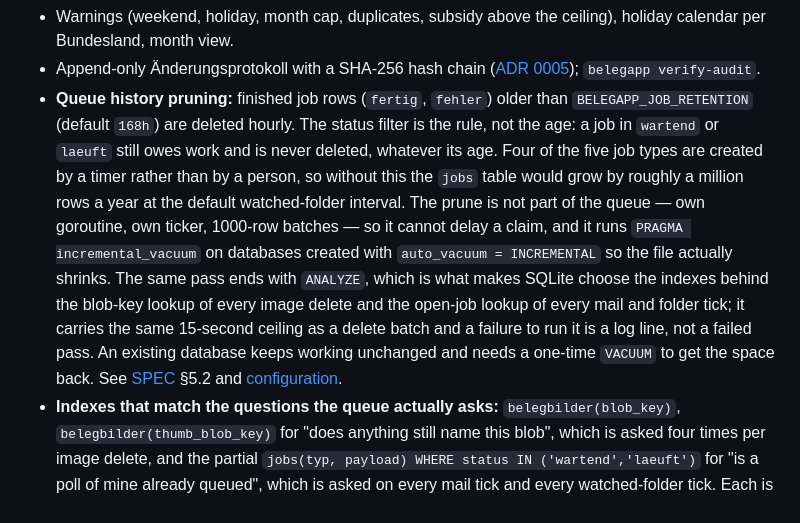
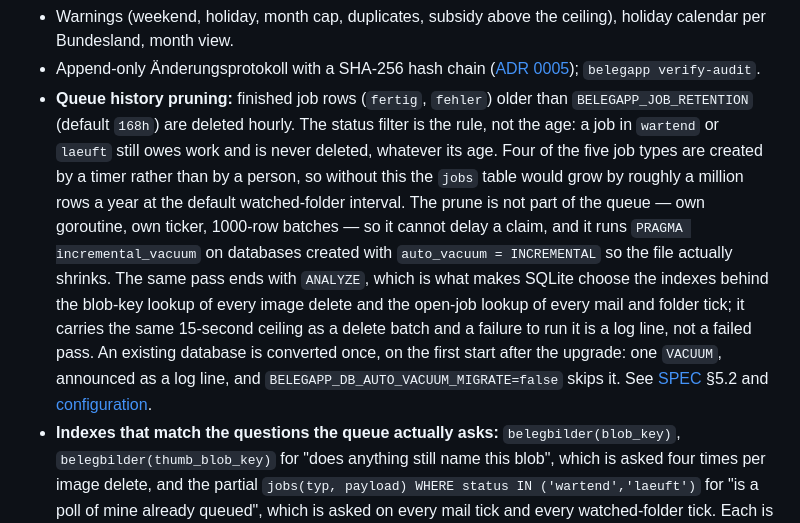
Before and after one commit to BlackDark/vc-belegapp, a Markdown page: docs/FEATURES.md, the part around the change. GitHub-like rendering.

```diff
--- a/docs/FEATURES.md
+++ b/docs/FEATURES.md
@@ -27,7 +27,7 @@ First release: [v1.0.0](https://github.com/BlackDark/vc-belegapp/releases/tag/v1
 - **Pauschalsteuer, Soli, KiSt:** 25 % Pauschalsteuer, Solidaritätszuschlag, and Kirchensteuer (simplified-procedure rates by Bundesland) in integer cents, checked against the SPEC §6.5 test vectors. See [calculation](calculation.md).
 - Warnings (weekend, holiday, month cap, duplicates, subsidy above the ceiling), holiday calendar per Bundesland, month view.
 - Append-only Änderungsprotokoll with a SHA-256 hash chain ([ADR 0005](adr/0005-month-lock-audit-log.md)); `belegapp verify-audit`.
-- **Queue history pruning:** finished job rows (`fertig`, `fehler`) older than `BELEGAPP_JOB_RETENTION` (default `168h`) are deleted hourly. The status filter is the rule, not the age: a job in `wartend` or `laeuft` still owes work and is never deleted, whatever its age. Four of the five job types are created by a timer rather than by a person, so without this the `jobs` table would grow by roughly a million rows a year at the default watched-folder interval. The prune is not part of the queue — own goroutine, own ticker, 1000-row batches — so it cannot delay a claim, and it runs `PRAGMA incremental_vacuum` on databases created with `auto_vacuum = INCREMENTAL` so the file actually shrinks. The same pass ends with `ANALYZE`, which is what makes SQLite choose the indexes behind the blob-key lookup of every image delete and the open-job lookup of every mail and folder tick; it carries the same 15-second ceiling as a delete batch and a failure to run it is a log line, not a failed pass. An existing database keeps working unchanged and needs a one-time `VACUUM` to get the space back. See [SPEC](SPEC.md) §5.2 and [configuration](configuration.md).
+- **Queue history pruning:** finished job rows (`fertig`, `fehler`) older than `BELEGAPP_JOB_RETENTION` (default `168h`) are deleted hourly. The status filter is the rule, not the age: a job in `wartend` or `laeuft` still owes work and is never deleted, whatever its age. Four of the five job types are created by a timer rather than by a person, so without this the `jobs` table would grow by roughly a million rows a year at the default watched-folder interval. The prune is not part of the queue — own goroutine, own ticker, 1000-row batches — so it cannot delay a claim, and it runs `PRAGMA incremental_vacuum` on databases created with `auto_vacuum = INCREMENTAL` so the file actually shrinks. The same pass ends with `ANALYZE`, which is what makes SQLite choose the indexes behind the blob-key lookup of every image delete and the open-job lookup of every mail and folder tick; it carries the same 15-second ceiling as a delete batch and a failure to run it is a log line, not a failed pass. An existing database is converted once, on the first start after the upgrade: one `VACUUM`, announced as a log line, and `BELEGAPP_DB_AUTO_VACUUM_MIGRATE=false` skips it. See [SPEC](SPEC.md) §5.2 and [configuration](configuration.md).
 - **Indexes that match the questions the queue actually asks:** `belegbilder(blob_key)`, `belegbilder(thumb_blob_key)` for "does anything still name this blob", which is asked four times per image delete, and the partial `jobs(typ, payload) WHERE status IN ('wartend','laeuft')` for "is a poll of mine already queued", which is asked on every mail tick and every watched-folder tick. Each is asserted with an `EXPLAIN QUERY PLAN` test that also drops the index again and checks the plan really was measuring something. `belegbilder_beleg` was left in place: it is a prefix of the unique `belegbilder_beleg_seite`, but dropping it leaves every plan it serves exactly as it was. See [SPEC](SPEC.md) §5.2.
 
 ## M2 Belegerkennung
```
Also changed, not shown: docs/SPEC.md (+1 -1 lines), docs/deployment.md (+4 -4 lines).
